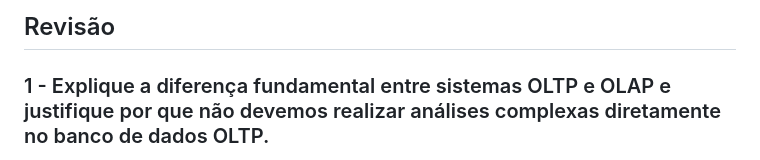
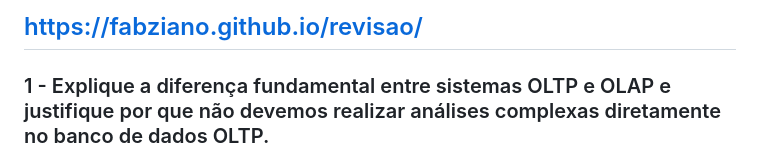
Before and after one commit to fabziano/revisao, a Markdown page: README.md, the part around the change. Rendered like a GitHub page.

```diff
--- a/README.md
+++ b/README.md
@@ -1,4 +1,4 @@
-## Revisão
+## [https://fabziano.github.io/revisao/](https://fabziano.github.io/revisao/)
 
 ### 1 - Explique a diferença fundamental entre sistemas OLTP e OLAP e justifique por que não devemos realizar análises complexas diretamente no banco de dados OLTP.
 
```
